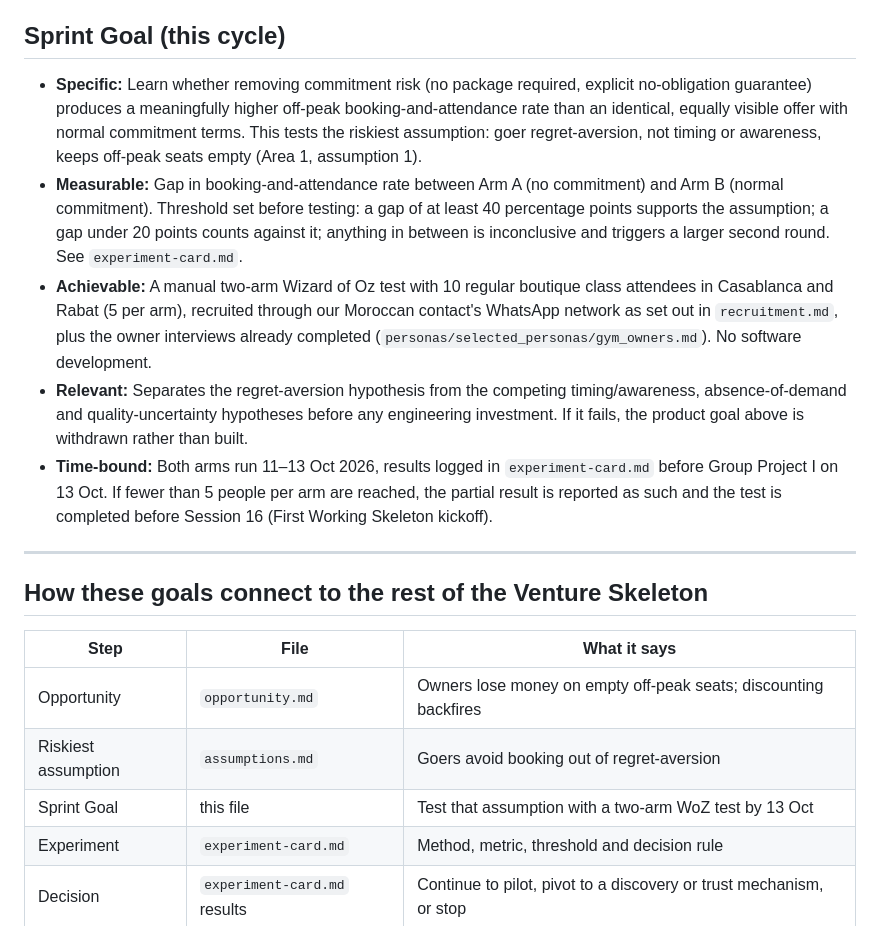
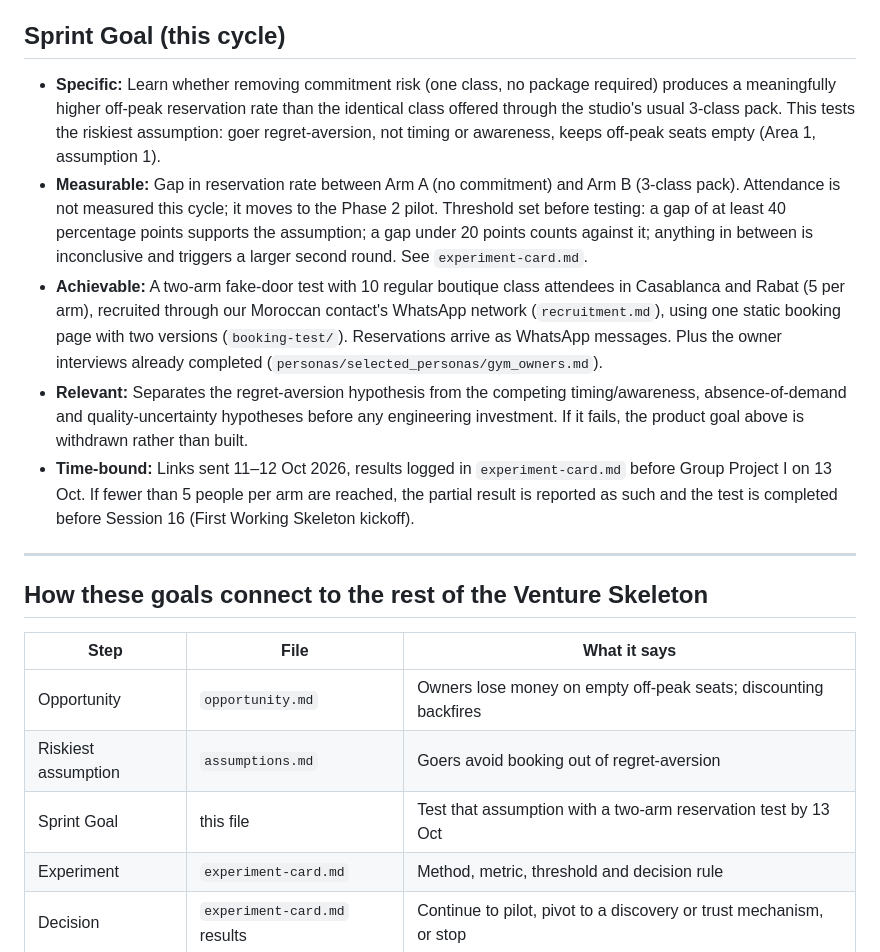
Before and after one commit to marianaserranoc/Rapid_prototyping, a Markdown page: evidence-log/goals.md, the part around the change. Drawn GitHub-style.

Commit message:
Revise sprint goal for off-peak booking test
Updated sprint goal details to reflect changes in testing methodology and metrics.

```diff
--- a/evidence-log/goals.md
+++ b/evidence-log/goals.md
@@ -8,11 +8,11 @@
 - **Time-bound:** Pilot live by Session 22 (first structured testing round) and results consolidated for the Phase 2 gate at Session 28 (1 Dec 2026).
 
 ## Sprint Goal (this cycle)
-- **Specific:** Learn whether removing commitment risk (no package required, explicit no-obligation guarantee) produces a meaningfully higher off-peak booking-and-attendance rate than an identical, equally visible offer with normal commitment terms. This tests the riskiest assumption: goer regret-aversion, not timing or awareness, keeps off-peak seats empty (Area 1, assumption 1).
-- **Measurable:** Gap in booking-and-attendance rate between Arm A (no commitment) and Arm B (normal commitment). Threshold set before testing: a gap of at least 40 percentage points supports the assumption; a gap under 20 points counts against it; anything in between is inconclusive and triggers a larger second round. See `experiment-card.md`.
-- **Achievable:** A manual two-arm Wizard of Oz test with 10 regular boutique class attendees in Casablanca and Rabat (5 per arm), recruited through our Moroccan contact's WhatsApp network as set out in `recruitment.md`, plus the owner interviews already completed (`personas/selected_personas/gym_owners.md`). No software development.
+- **Specific:** Learn whether removing commitment risk (one class, no package required) produces a meaningfully higher off-peak reservation rate than the identical class offered through the studio's usual 3-class pack. This tests the riskiest assumption: goer regret-aversion, not timing or awareness, keeps off-peak seats empty (Area 1, assumption 1).
+- **Measurable:** Gap in reservation rate between Arm A (no commitment) and Arm B (3-class pack). Attendance is not measured this cycle; it moves to the Phase 2 pilot. Threshold set before testing: a gap of at least 40 percentage points supports the assumption; a gap under 20 points counts against it; anything in between is inconclusive and triggers a larger second round. See `experiment-card.md`.
+- **Achievable:** A two-arm fake-door test with 10 regular boutique class attendees in Casablanca and Rabat (5 per arm), recruited through our Moroccan contact's WhatsApp network (`recruitment.md`), using one static booking page with two versions (`booking-test/`). Reservations arrive as WhatsApp messages. Plus the owner interviews already completed (`personas/selected_personas/gym_owners.md`).
 - **Relevant:** Separates the regret-aversion hypothesis from the competing timing/awareness, absence-of-demand and quality-uncertainty hypotheses before any engineering investment. If it fails, the product goal above is withdrawn rather than built.
-- **Time-bound:** Both arms run 11–13 Oct 2026, results logged in `experiment-card.md` before Group Project I on 13 Oct. If fewer than 5 people per arm are reached, the partial result is reported as such and the test is completed before Session 16 (First Working Skeleton kickoff).
+- **Time-bound:** Links sent 11–12 Oct 2026, results logged in `experiment-card.md` before Group Project I on 13 Oct. If fewer than 5 people per arm are reached, the partial result is reported as such and the test is completed before Session 16 (First Working Skeleton kickoff).
 
 ---
 
@@ -22,7 +22,7 @@
 |---|---|---|
 | Opportunity | `opportunity.md` | Owners lose money on empty off-peak seats; discounting backfires |
 | Riskiest assumption | `assumptions.md` | Goers avoid booking out of regret-aversion |
-| Sprint Goal | this file | Test that assumption with a two-arm WoZ test by 13 Oct |
+| Sprint Goal | this file | Test that assumption with a two-arm reservation test by 13 Oct |
 | Experiment | `experiment-card.md` | Method, metric, threshold and decision rule |
 | Decision | `experiment-card.md` results | Continue to pilot, pivot to a discovery or trust mechanism, or stop |
 | Product Goal | this file | Only pursued if the sprint result supports the assumption |
```
